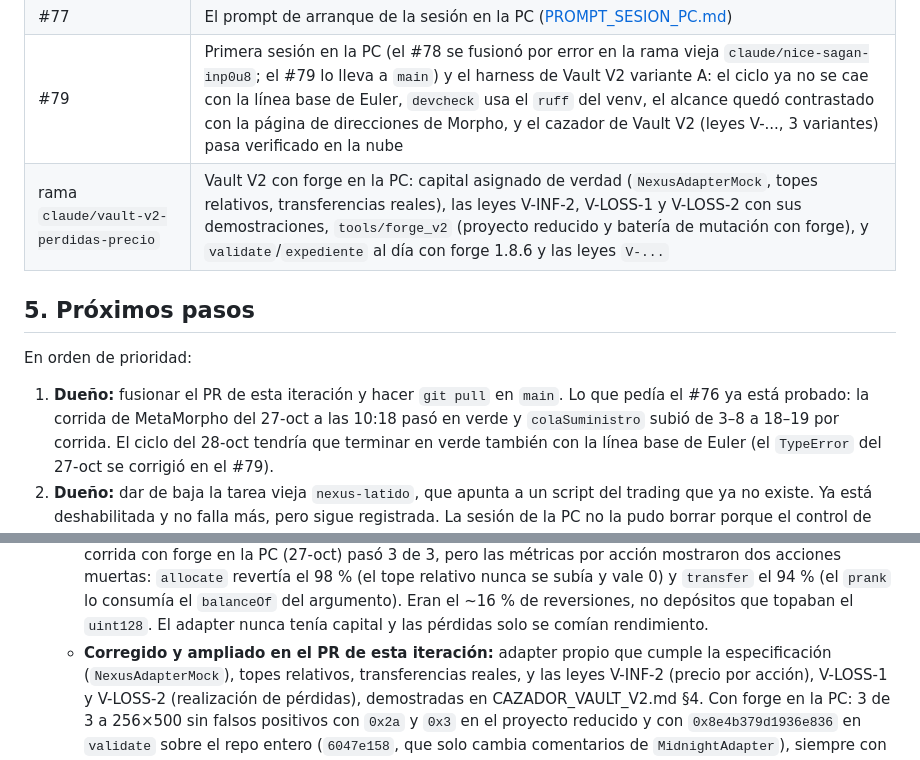
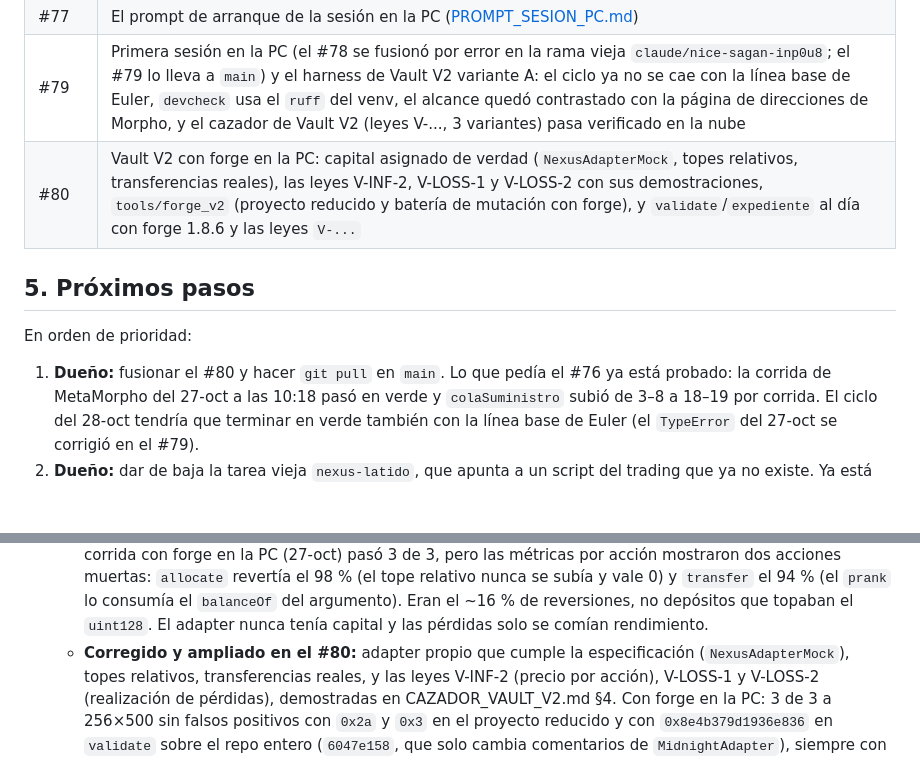
Before and after one commit to bbarrionuevo/nexus, a Markdown page: docs/TRASPASO.md, 2 parts joined by grey strips. Rendered like a GitHub page; blank space fills up the shorter version.

Commit message:
Traspaso: el PR de esta iteración es el #80
Co-Authored-By: Claude Opus 5.5 <noreply@anthropic.com>

```diff
--- a/docs/TRASPASO.md
+++ b/docs/TRASPASO.md
@@ -156,13 +156,13 @@ Comportamientos conocidos que **no** son hallazgos (detalle en CAZADOR_METAMORPH
 | #76 | Con la segunda corrida: `setSupplyQueue` con efecto, el selector del error en las fallas de vivacidad, `_mintFits`, el dashboard, el expediente y este documento |
 | #77 | El prompt de arranque de la sesión en la PC ([PROMPT_SESION_PC.md](PROMPT_SESION_PC.md)) |
 | #79 | Primera sesión en la PC (el #78 se fusionó por error en la rama vieja `claude/nice-sagan-inp0u8`; el #79 lo lleva a `main`) y el harness de Vault V2 variante A: el ciclo ya no se cae con la línea base de Euler, `devcheck` usa el `ruff` del venv, el alcance quedó contrastado con la página de direcciones de Morpho, y el cazador de Vault V2 (leyes V-..., 3 variantes) pasa verificado en la nube |
-| rama `claude/vault-v2-perdidas-precio` | Vault V2 con forge en la PC: capital asignado de verdad (`NexusAdapterMock`, topes relativos, transferencias reales), las leyes V-INF-2, V-LOSS-1 y V-LOSS-2 con sus demostraciones, `tools/forge_v2` (proyecto reducido y batería de mutación con forge), y `validate`/`expediente` al día con forge 1.8.6 y las leyes `V-...` |
+| #80 | Vault V2 con forge en la PC: capital asignado de verdad (`NexusAdapterMock`, topes relativos, transferencias reales), las leyes V-INF-2, V-LOSS-1 y V-LOSS-2 con sus demostraciones, `tools/forge_v2` (proyecto reducido y batería de mutación con forge), y `validate`/`expediente` al día con forge 1.8.6 y las leyes `V-...` |
 
 ## 5. Próximos pasos
 
 En orden de prioridad:
 
-1. **Dueño:** fusionar el PR de esta iteración y hacer `git pull` en `main`. Lo que pedía el #76 ya está probado: la
+1. **Dueño:** fusionar el #80 y hacer `git pull` en `main`. Lo que pedía el #76 ya está probado: la
    corrida de MetaMorpho del 27-oct a las 10:18 pasó en verde y `colaSuministro` subió de 3–8 a 18–19 por corrida. El
    ciclo del 28-oct tendría que terminar en verde también con la línea base de Euler (el `TypeError` del 27-oct se
    corrigió en el #79).
@@ -196,7 +196,7 @@ En orden de prioridad:
      revertía el 98 % (el tope relativo nunca se subía y vale 0) y `transfer` el 94 % (el `prank` lo consumía el
      `balanceOf` del argumento). Eran el ~16 % de reversiones, no depósitos que topaban el `uint128`. El adapter nunca
      tenía capital y las pérdidas solo se comían rendimiento.
-   - **Corregido y ampliado en el PR de esta iteración:** adapter propio que cumple la especificación
+   - **Corregido y ampliado en el #80:** adapter propio que cumple la especificación
      (`NexusAdapterMock`), topes relativos, transferencias reales, y las leyes V-INF-2 (precio por acción),
      V-LOSS-1 y V-LOSS-2 (realización de pérdidas), demostradas en CAZADOR_VAULT_V2.md §4. Con forge en la PC: 3 de 3
      a 256×500 sin falsos positivos con `0x2a` y `0x3` en el proyecto reducido y con `0x8e4b379d1936e836` en
```
